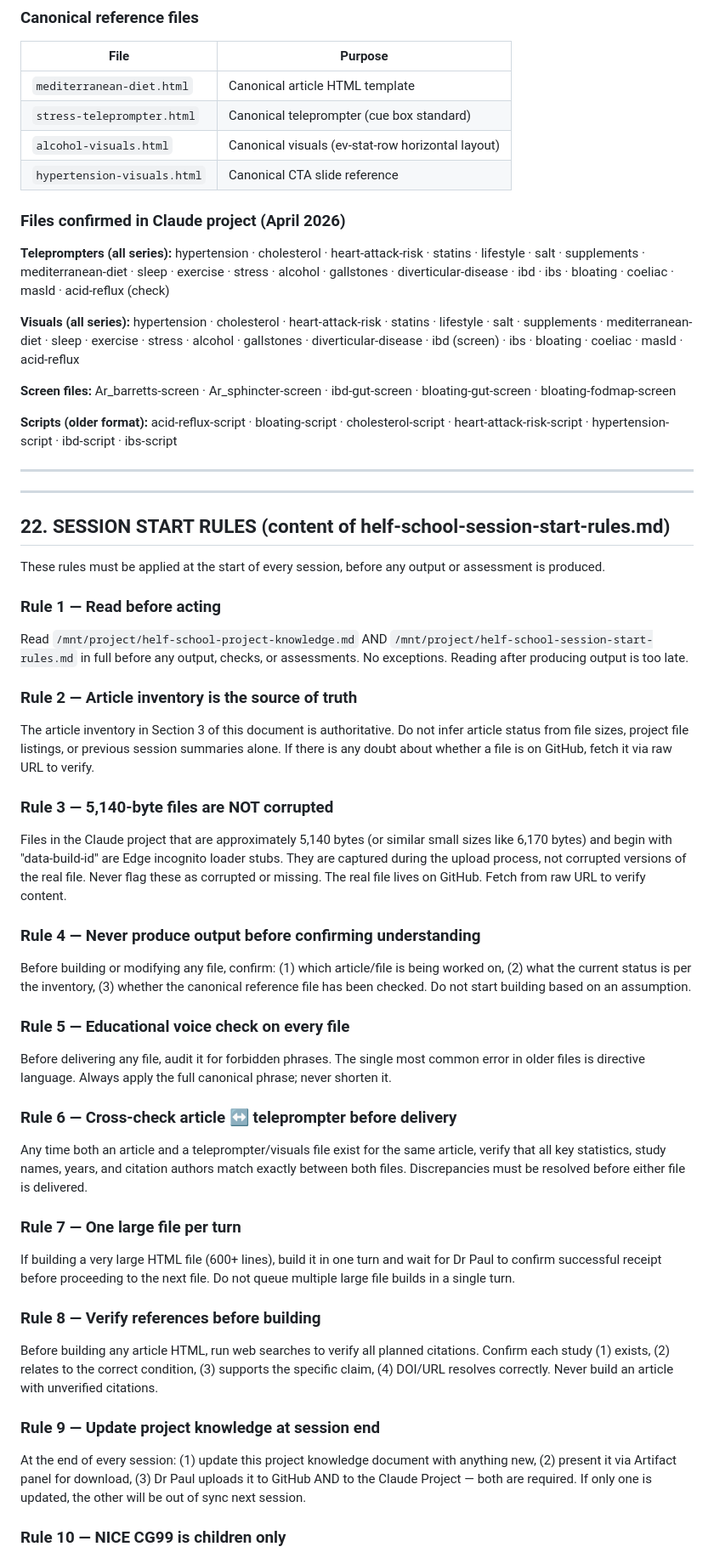
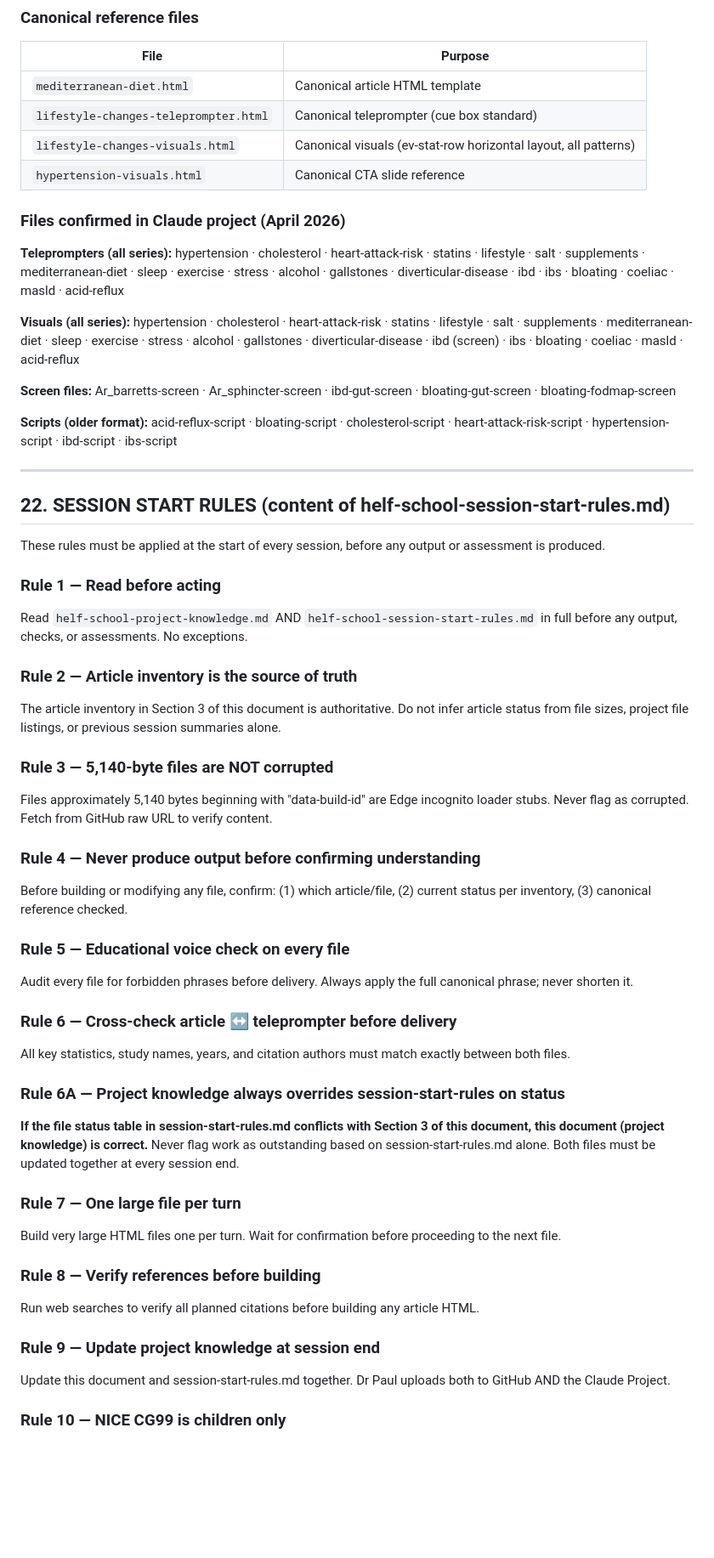
Before and after one commit to pls4286/helfschool, a Markdown page: helf-school-project-knowledge.md, the part around one of its changes. Shown at 85% size. Drawn GitHub-style; blank space fills up the shorter version.

```diff
--- a/helf-school-project-knowledge.md
+++ b/helf-school-project-knowledge.md
@@ -571,12 +597,12 @@ The Claude project holds **visuals, teleprompter, and screen files only**. Artic
 | File | Purpose |
 |------|---------|
 | `mediterranean-diet.html` | Canonical article HTML template |
-| `stress-teleprompter.html` | Canonical teleprompter (cue box standard) |
-| `alcohol-visuals.html` | Canonical visuals (ev-stat-row horizontal layout) |
+| `lifestyle-changes-teleprompter.html` | Canonical teleprompter (cue box standard) |
+| `lifestyle-changes-visuals.html` | Canonical visuals (ev-stat-row horizontal layout, all patterns) |
 | `hypertension-visuals.html` | Canonical CTA slide reference |
 
 ### Files confirmed in Claude project (April 2026)
-**Teleprompters (all series):** hypertension · cholesterol · heart-attack-risk · statins · lifestyle · salt · supplements · mediterranean-diet · sleep · exercise · stress · alcohol · gallstones · diverticular-disease · ibd · ibs · bloating · coeliac · masld · acid-reflux (check)
+**Teleprompters (all series):** hypertension · cholesterol · heart-attack-risk · statins · lifestyle · salt · supplements · mediterranean-diet · sleep · exercise · stress · alcohol · gallstones · diverticular-disease · ibd · ibs · bloating · coeliac · masld · acid-reflux
 
 **Visuals (all series):** hypertension · cholesterol · heart-attack-risk · statins · lifestyle · salt · supplements · mediterranean-diet · sleep · exercise · stress · alcohol · gallstones · diverticular-disease · ibd (screen) · ibs · bloating · coeliac · masld · acid-reflux
 
@@ -586,37 +612,38 @@ The Claude project holds **visuals, teleprompter, and screen files only**. Artic
 
 ---
 
----
-
 ## 22. SESSION START RULES (content of helf-school-session-start-rules.md)
 
 These rules must be applied at the start of every session, before any output or assessment is produced.
 
 ### Rule 1 — Read before acting
-Read `/mnt/project/helf-school-project-knowledge.md` AND `/mnt/project/helf-school-session-start-rules.md` in full before any output, checks, or assessments. No exceptions. Reading after producing output is too late.
+Read `helf-school-project-knowledge.md` AND `helf-school-session-start-rules.md` in full before any output, checks, or assessments. No exceptions.
 
 ### Rule 2 — Article inventory is the source of truth
-The article inventory in Section 3 of this document is authoritative. Do not infer article status from file sizes, project file listings, or previous session summaries alone. If there is any doubt about whether a file is on GitHub, fetch it via raw URL to verify.
+The article inventory in Section 3 of this document is authoritative. Do not infer article status from file sizes, project file listings, or previous session summaries alone.
 
 ### Rule 3 — 5,140-byte files are NOT corrupted
-Files in the Claude project that are approximately 5,140 bytes (or similar small sizes like 6,170 bytes) and begin with "data-build-id" are Edge incognito loader stubs. They are captured during the upload process, not corrupted versions of the real file. Never flag these as corrupted or missing. The real file lives on GitHub. Fetch from raw URL to verify content.
+Files approximately 5,140 bytes beginning with "data-build-id" are Edge incognito loader stubs. Never flag as corrupted. Fetch from GitHub raw URL to verify content.
 
 ### Rule 4 — Never produce output before confirming understanding
-Before building or modifying any file, confirm: (1) which article/file is being worked on, (2) what the current status is per the inventory, (3) whether the canonical reference file has been checked. Do not start building based on an assumption.
+Before building or modifying any file, confirm: (1) which article/file, (2) current status per inventory, (3) canonical reference checked.
 
 ### Rule 5 — Educational voice check on every file
-Before delivering any file, audit it for forbidden phrases. The single most common error in older files is directive language. Always apply the full canonical phrase; never shorten it.
+Audit every file for forbidden phrases before delivery. Always apply the full canonical phrase; never shorten it.
 
 ### Rule 6 — Cross-check article ↔ teleprompter before delivery
-Any time both an article and a teleprompter/visuals file exist for the same article, verify that all key statistics, study names, years, and citation authors match exactly between both files. Discrepancies must be resolved before either file is delivered.
+All key statistics, study names, years, and citation authors must match exactly between both files.
+
+### Rule 6A — Project knowledge always overrides session-start-rules on status
+**If the file status table in session-start-rules.md conflicts with Section 3 of this document, this document (project knowledge) is correct.** Never flag work as outstanding based on session-start-rules.md alone. Both files must be updated together at every session end.
 
 ### Rule 7 — One large file per turn
-If building a very large HTML file (600+ lines), build it in one turn and wait for Dr Paul to confirm successful receipt before proceeding to the next file. Do not queue multiple large file builds in a single turn.
+Build very large HTML files one per turn. Wait for confirmation before proceeding to the next file.
 
 ### Rule 8 — Verify references before building
-Before building any article HTML, run web searches to verify all planned citations. Confirm each study (1) exists, (2) relates to the correct condition, (3) supports the specific claim, (4) DOI/URL resolves correctly. Never build an article with unverified citations.
+Run web searches to verify all planned citations before building any article HTML.
 
 ### Rule 9 — Update project knowledge at session end
-At the end of every session: (1) update this project knowledge document with anything new, (2) present it via Artifact panel for download, (3) Dr Paul uploads it to GitHub AND to the Claude Project — both are required. If only one is updated, the other will be out of sync next session.
+Update this document and session-start-rules.md together. Dr Paul uploads both to GitHub AND the Claude Project.
 
 ### Rule 10 — NICE CG99 is children only
```
Also changed, not shown: other parts of helf-school-project-knowledge.md (+57 -31 lines).
